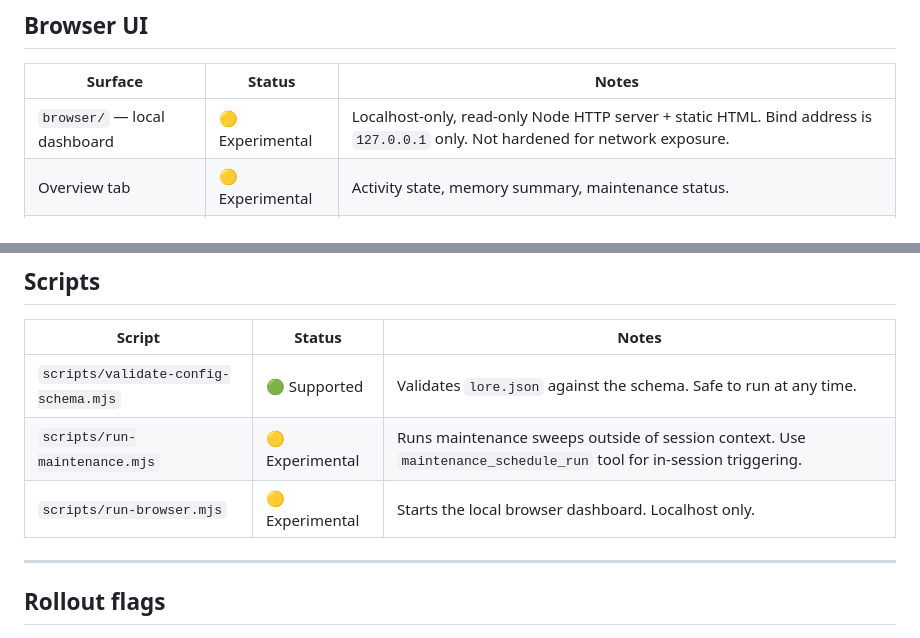
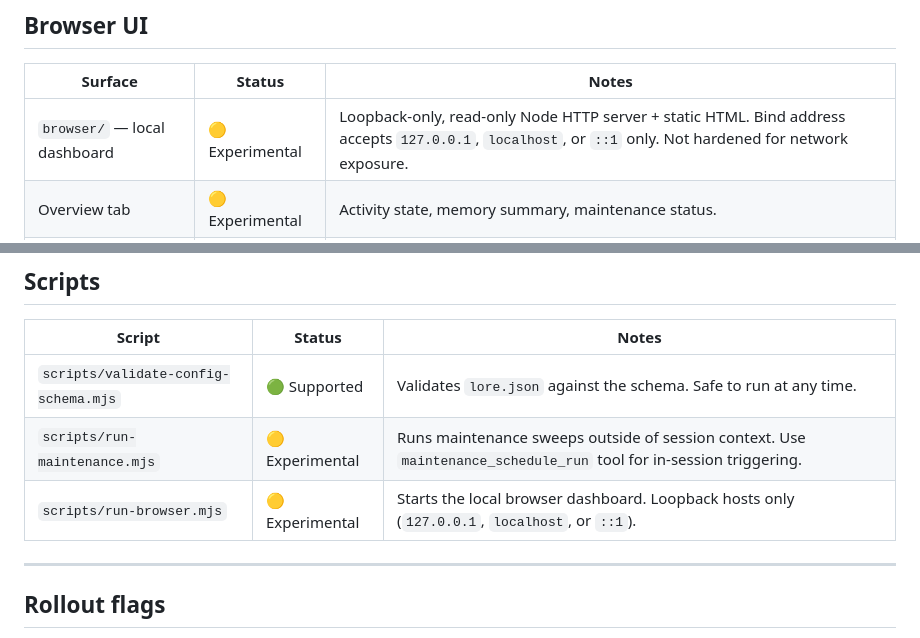
Before and after one commit to matt-riley/lore, a Markdown page: docs/support-matrix.md, 2 parts joined by grey strips. GitHub-like rendering.

```diff
--- a/docs/support-matrix.md
+++ b/docs/support-matrix.md
@@ -106,7 +106,7 @@ This document defines which surfaces are **supported**, **experimental**, or **u
 
 | Surface | Status | Notes |
 |---|---|---|
-| `browser/` — local dashboard | 🟡 Experimental | Localhost-only, read-only Node HTTP server + static HTML. Bind address is `127.0.0.1` only. Not hardened for network exposure. |
+| `browser/` — local dashboard | 🟡 Experimental | Loopback-only, read-only Node HTTP server + static HTML. Bind address accepts `127.0.0.1`, `localhost`, or `::1` only. Not hardened for network exposure. |
 | Overview tab | 🟡 Experimental | Activity state, memory summary, maintenance status. |
 | Memories tab | 🟡 Experimental | Browsable memory list with scope and category filters. |
 | Maintenance tab | 🟡 Experimental | Maintenance task history and schedule state. |
@@ -123,7 +123,7 @@ This document defines which surfaces are **supported**, **experimental**, or **u
 |---|---|---|
 | `scripts/validate-config-schema.mjs` | 🟢 Supported | Validates `lore.json` against the schema. Safe to run at any time. |
 | `scripts/run-maintenance.mjs` | 🟡 Experimental | Runs maintenance sweeps outside of session context. Use `maintenance_schedule_run` tool for in-session triggering. |
-| `scripts/run-browser.mjs` | 🟡 Experimental | Starts the local browser dashboard. Localhost only. |
+| `scripts/run-browser.mjs` | 🟡 Experimental | Starts the local browser dashboard. Loopback hosts only (`127.0.0.1`, `localhost`, or `::1`). |
 
 ---
 
```
Also changed, not shown: SECURITY.md (+1 -1 lines), docs/compatibility.md (+1 -1 lines).
